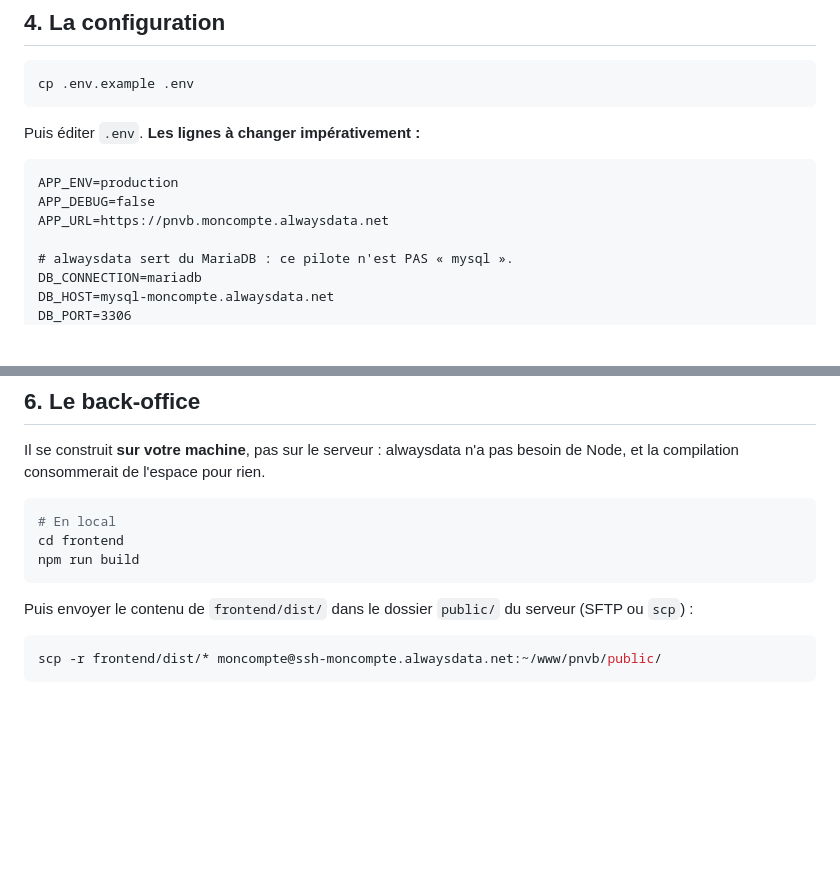
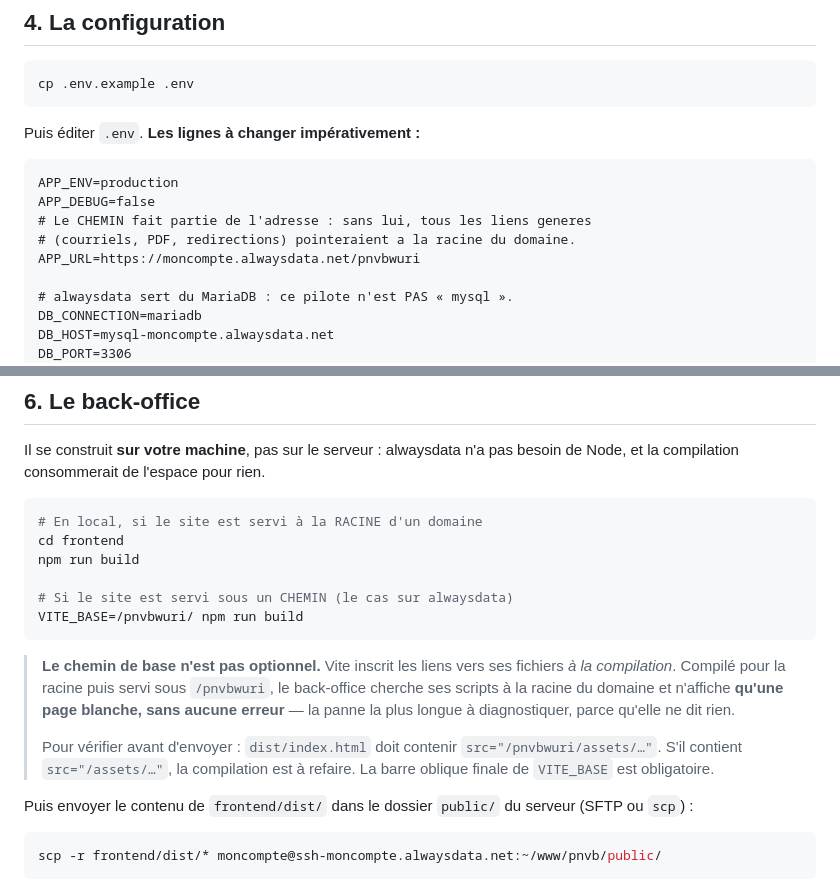
Before and after one commit to ashne135/GIP-PNVB_WURI, a Markdown page: DEPLOIEMENT.md, 2 parts joined by grey strips. Drawn GitHub-style; blank space fills up the shorter version.

````diff
--- a/DEPLOIEMENT.md
+++ b/DEPLOIEMENT.md
@@ -108,7 +108,9 @@ Puis éditer `.env`. **Les lignes à changer impérativement :**
 ```dotenv
 APP_ENV=production
 APP_DEBUG=false
-APP_URL=https://pnvb.moncompte.alwaysdata.net
+# Le CHEMIN fait partie de l'adresse : sans lui, tous les liens generes
+# (courriels, PDF, redirections) pointeraient a la racine du domaine.
+APP_URL=https://moncompte.alwaysdata.net/pnvbwuri
 
 # alwaysdata sert du MariaDB : ce pilote n'est PAS « mysql ».
 DB_CONNECTION=mariadb
@@ -168,10 +170,23 @@ Il se construit **sur votre machine**, pas sur le serveur : alwaysdata n'a pas
 besoin de Node, et la compilation consommerait de l'espace pour rien.
 
 ```bash
-# En local
+# En local, si le site est servi à la RACINE d'un domaine
 cd frontend
 npm run build
+
+# Si le site est servi sous un CHEMIN (le cas sur alwaysdata)
+VITE_BASE=/pnvbwuri/ npm run build
 ```
+
+> **Le chemin de base n'est pas optionnel.** Vite inscrit les liens vers ses
+> fichiers *à la compilation*. Compilé pour la racine puis servi sous
+> `/pnvbwuri`, le back-office cherche ses scripts à la racine du domaine et
+> n'affiche **qu'une page blanche, sans aucune erreur** — la panne la plus
+> longue à diagnostiquer, parce qu'elle ne dit rien.
+>
+> Pour vérifier avant d'envoyer : `dist/index.html` doit contenir
+> `src="/pnvbwuri/assets/…"`. S'il contient `src="/assets/…"`, la compilation
+> est à refaire. La barre oblique finale de `VITE_BASE` est obligatoire.
 
 Puis envoyer le contenu de `frontend/dist/` dans le dossier `public/` du
 serveur (SFTP ou `scp`) :
````
Also changed, not shown: other parts of DEPLOIEMENT.md (+24 -8 lines).
